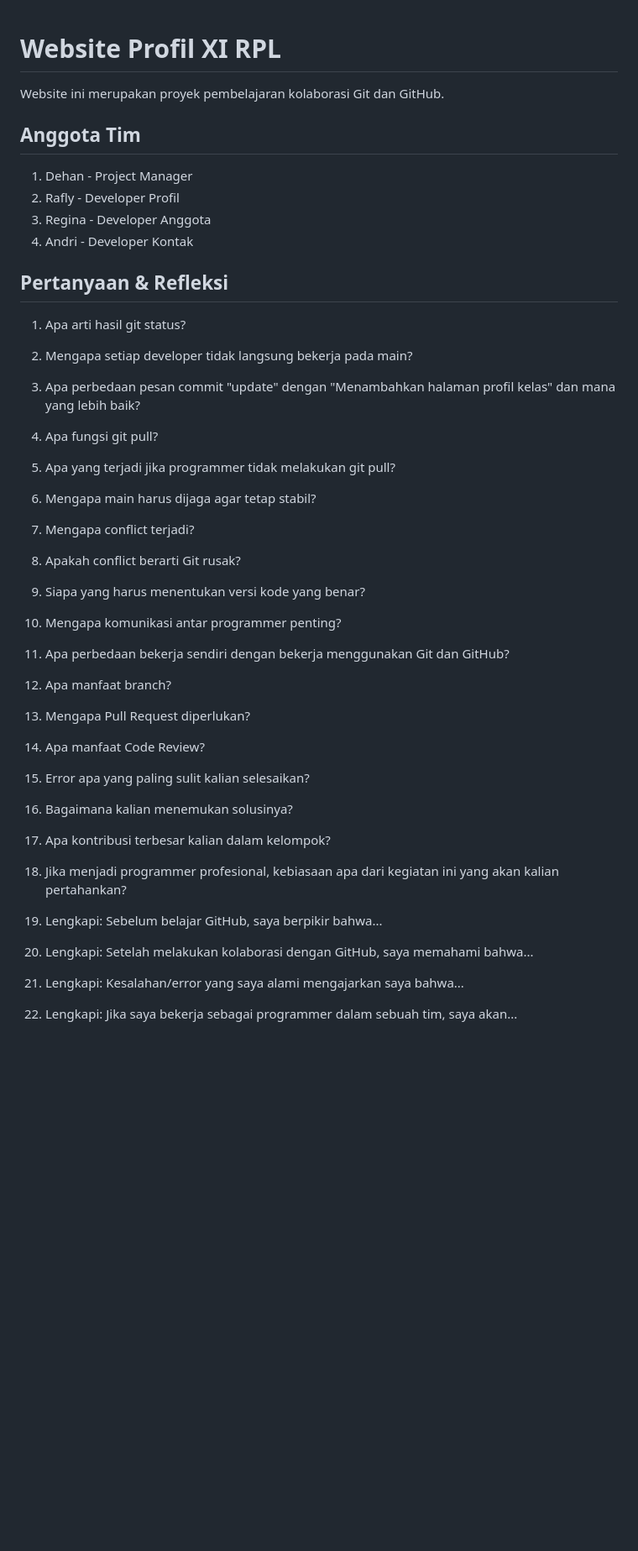
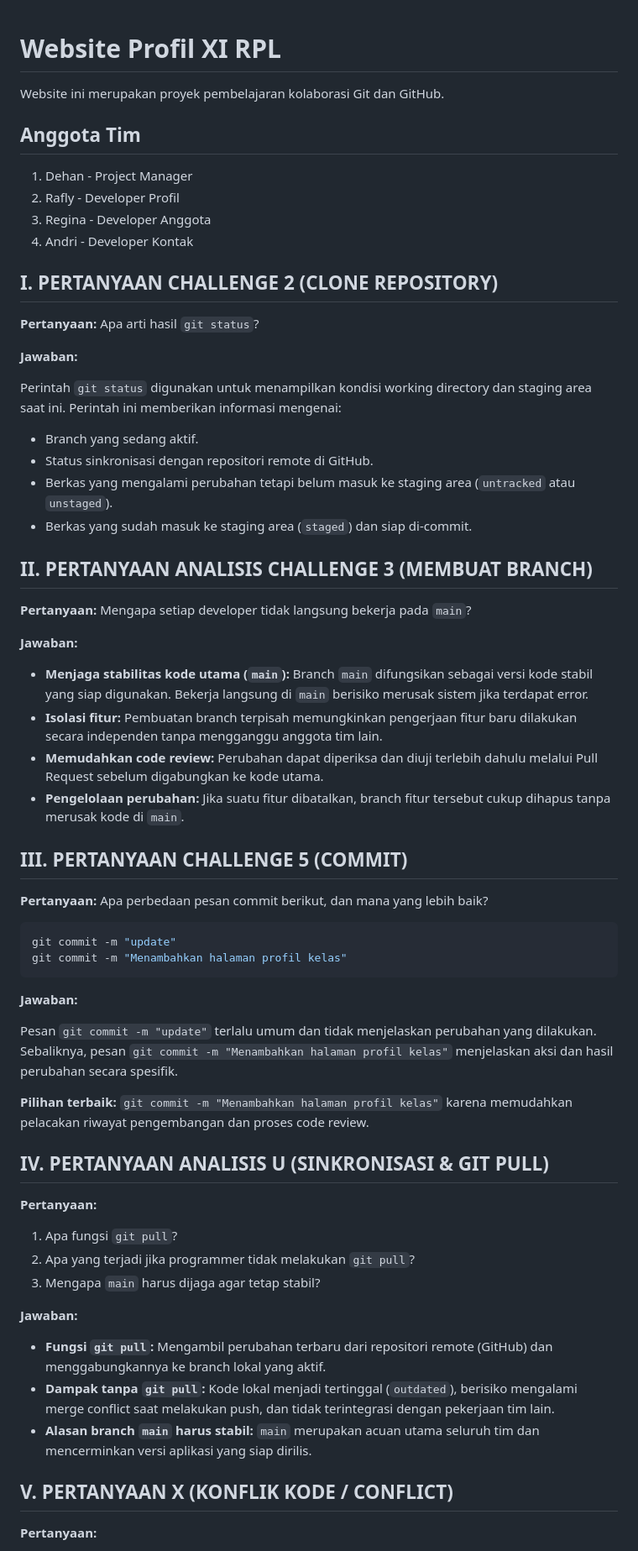
Before and after one commit to mDehanR/website-profil-xi-rpl-08, a Markdown page: README.md, the part around one of its changes. Shown at 84% size. Rendered like a GitHub page; blank space fills up the shorter version.

````diff
--- a/README.md
+++ b/README.md
@@ -1,53 +1,68 @@
 # Website Profil XI RPL
+
 Website ini merupakan proyek pembelajaran kolaborasi Git dan GitHub.
+
 ## Anggota Tim
+
 1. Dehan - Project Manager
 2. Rafly - Developer Profil
 3. Regina - Developer Anggota
 4. Andri - Developer Kontak
 
-## Pertanyaan & Refleksi
-1. Apa arti hasil git status?
+## I. PERTANYAAN CHALLENGE 2 (CLONE REPOSITORY)
 
-2. Mengapa setiap developer tidak langsung bekerja pada main?
+**Pertanyaan:** Apa arti hasil `git status`?
 
-3. Apa perbedaan pesan commit "update" dengan "Menambahkan halaman profil kelas" dan mana yang lebih baik?
+**Jawaban:**
 
-4. Apa fungsi git pull?
+Perintah `git status` digunakan untuk menampilkan kondisi working directory dan staging area saat ini. Perintah ini memberikan informasi mengenai:
 
-5. Apa yang terjadi jika programmer tidak melakukan git pull?
+- Branch yang sedang aktif.
+- Status sinkronisasi dengan repositori remote di GitHub.
+- Berkas yang mengalami perubahan tetapi belum masuk ke staging area (`untracked` atau `unstaged`).
+- Berkas yang sudah masuk ke staging area (`staged`) dan siap di-commit.
 
-6. Mengapa main harus dijaga agar tetap stabil?
+## II. PERTANYAAN ANALISIS CHALLENGE 3 (MEMBUAT BRANCH)
 
-7. Mengapa conflict terjadi?
+**Pertanyaan:** Mengapa setiap developer tidak langsung bekerja pada `main`?
 
-8. Apakah conflict berarti Git rusak?
+**Jawaban:**
 
-9. Siapa yang harus menentukan versi kode yang benar?
+- **Menjaga stabilitas kode utama (`main`):** Branch `main` difungsikan sebagai versi kode stabil yang siap digunakan. Bekerja langsung di `main` berisiko merusak sistem jika terdapat error.
+- **Isolasi fitur:** Pembuatan branch terpisah memungkinkan pengerjaan fitur baru dilakukan secara independen tanpa mengganggu anggota tim lain.
+- **Memudahkan code review:** Perubahan dapat diperiksa dan diuji terlebih dahulu melalui Pull Request sebelum digabungkan ke kode utama.
+- **Pengelolaan perubahan:** Jika suatu fitur dibatalkan, branch fitur tersebut cukup dihapus tanpa merusak kode di `main`.
 
-10. Mengapa komunikasi antar programmer penting?
+## III. PERTANYAAN CHALLENGE 5 (COMMIT)
 
-11. Apa perbedaan bekerja sendiri dengan bekerja menggunakan Git dan GitHub?
+**Pertanyaan:** Apa perbedaan pesan commit berikut, dan mana yang lebih baik?
 
-12. Apa manfaat branch?
+```bash
+git commit -m "update"
+git commit -m "Menambahkan halaman profil kelas"
+```
 
-13. Mengapa Pull Request diperlukan?
+**Jawaban:**
 
-14. Apa manfaat Code Review?
+Pesan `git commit -m "update"` terlalu umum dan tidak menjelaskan perubahan yang dilakukan. Sebaliknya, pesan `git commit -m "Menambahkan halaman profil kelas"` menjelaskan aksi dan hasil perubahan secara spesifik.
 
-15. Error apa yang paling sulit kalian selesaikan?
+**Pilihan terbaik:** `git commit -m "Menambahkan halaman profil kelas"` karena memudahkan pelacakan riwayat pengembangan dan proses code review.
 
-16. Bagaimana kalian menemukan solusinya?
+## IV. PERTANYAAN ANALISIS U (SINKRONISASI & GIT PULL)
 
-17. Apa kontribusi terbesar kalian dalam kelompok?
+**Pertanyaan:**
 
-18. Jika menjadi programmer profesional, kebiasaan apa dari kegiatan ini yang akan kalian pertahankan?
+1. Apa fungsi `git pull`?
+2. Apa yang terjadi jika programmer tidak melakukan `git pull`?
+3. Mengapa `main` harus dijaga agar tetap stabil?
 
-19. Lengkapi: Sebelum belajar GitHub, saya berpikir bahwa...
+**Jawaban:**
 
-20. Lengkapi: Setelah melakukan kolaborasi dengan GitHub, saya memahami bahwa...
+- **Fungsi `git pull`:** Mengambil perubahan terbaru dari repositori remote (GitHub) dan menggabungkannya ke branch lokal yang aktif.
+- **Dampak tanpa `git pull`:** Kode lokal menjadi tertinggal (`outdated`), berisiko mengalami merge conflict saat melakukan push, dan tidak terintegrasi dengan pekerjaan tim lain.
+- **Alasan branch `main` harus stabil:** `main` merupakan acuan utama seluruh tim dan mencerminkan versi aplikasi yang siap dirilis.
 
-21. Lengkapi: Kesalahan/error yang saya alami mengajarkan saya bahwa...
+## V. PERTANYAAN X (KONFLIK KODE / CONFLICT)
 
-22. Lengkapi: Jika saya bekerja sebagai programmer dalam sebuah tim, saya akan...
+**Pertanyaan:**
 
````
Also changed, not shown: other parts of README.md (+33 -23 lines).
